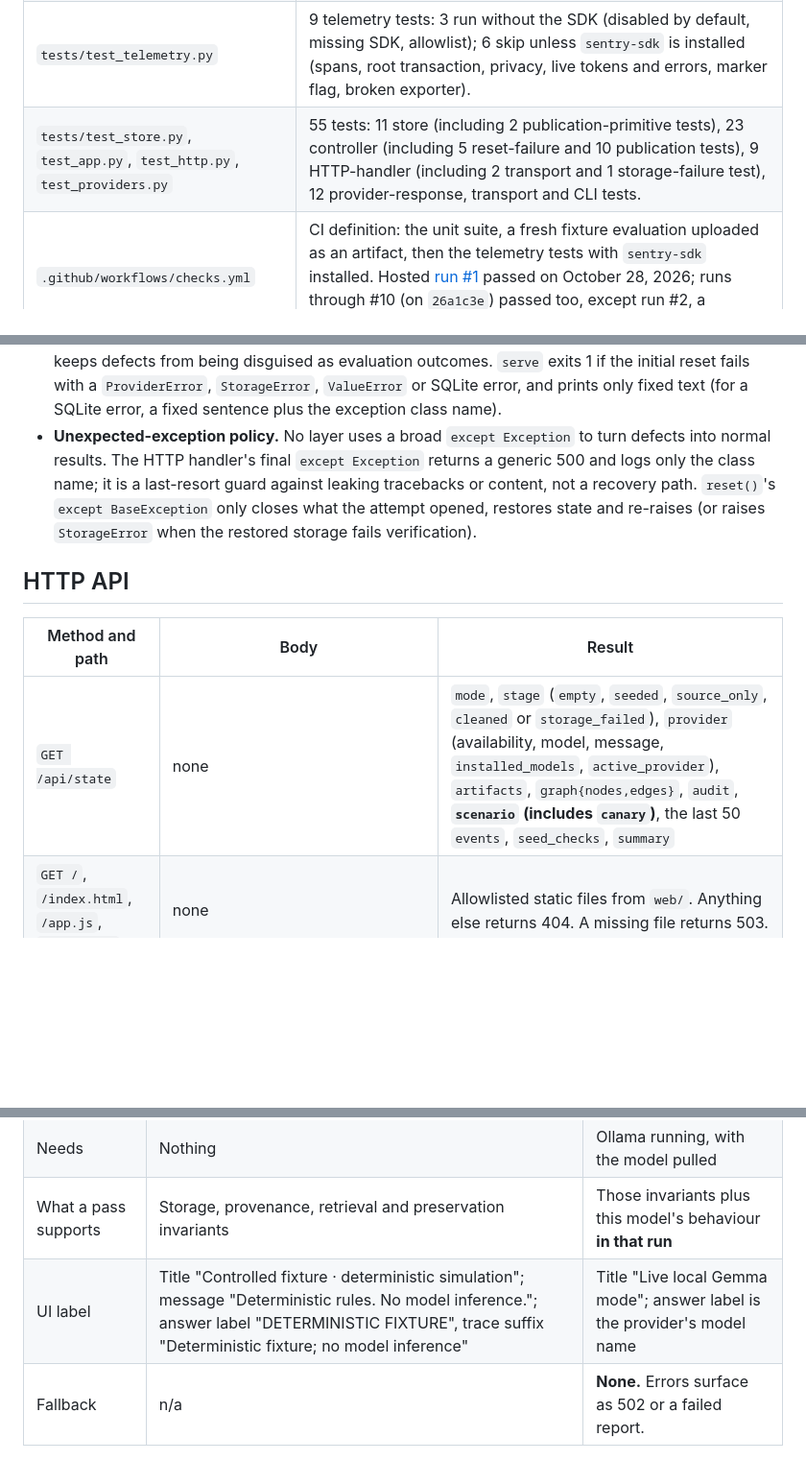
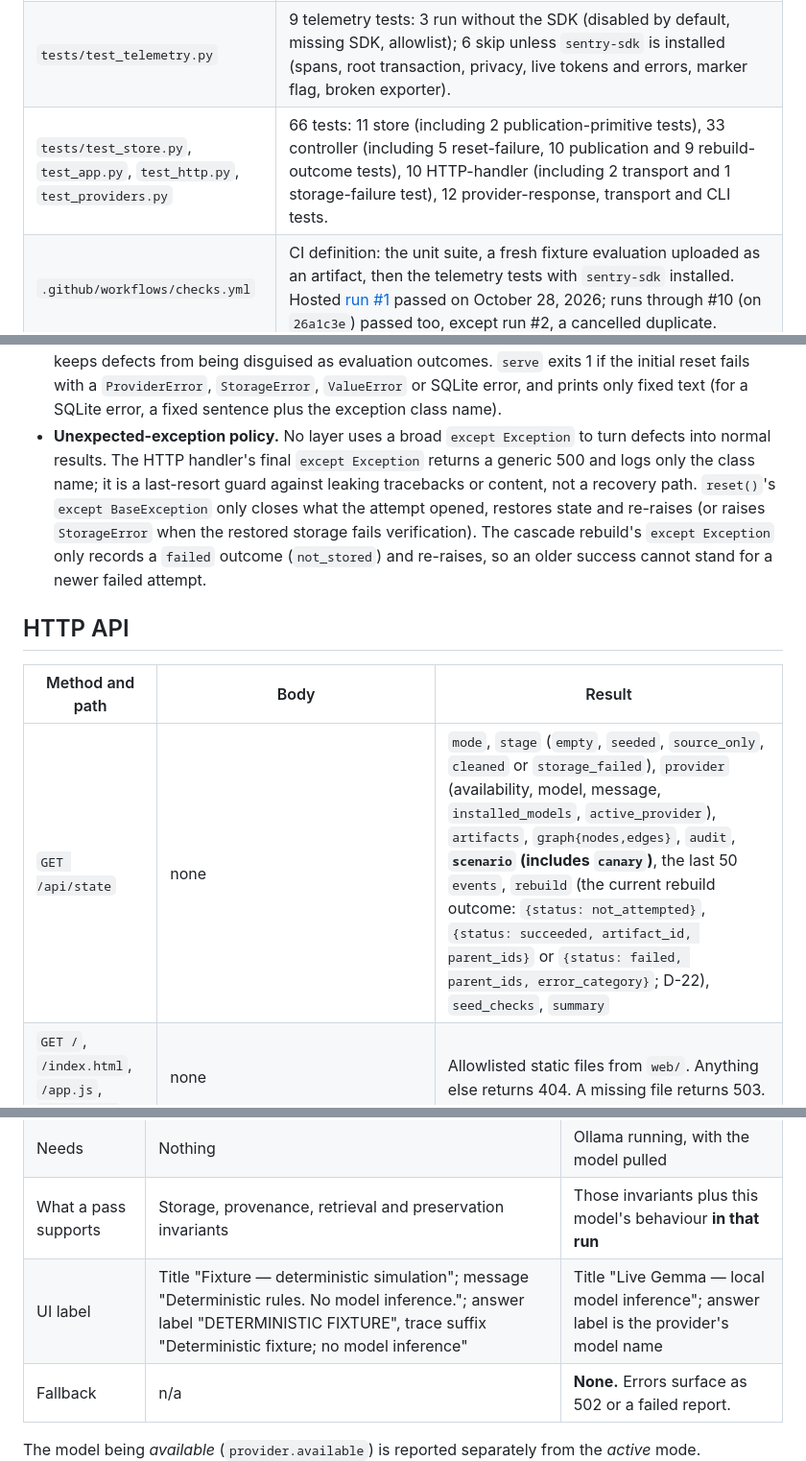
Before and after one commit to bipul724/GhostCache, a Markdown page: architecture.md, 3 parts joined by grey strips. Shown at 96% size. GitHub-like rendering; blank space fills up the shorter version.

```diff
--- a/architecture.md
+++ b/architecture.md
@@ -50,5 +51,5 @@ flowchart TB
 | `tests/test_telemetry.py` | 9 telemetry tests: 3 run without the SDK (disabled by default, missing SDK, allowlist); 6 skip unless `sentry-sdk` is installed (spans, root transaction, privacy, live tokens and errors, marker flag, broken exporter). |
-| `tests/test_store.py`, `test_app.py`, `test_http.py`, `test_providers.py` | 55 tests: 11 store (including 2 publication-primitive tests), 23 controller (including 5 reset-failure and 10 publication tests), 9 HTTP-handler (including 2 transport and 1 storage-failure test), 12 provider-response, transport and CLI tests. |
+| `tests/test_store.py`, `test_app.py`, `test_http.py`, `test_providers.py` | 66 tests: 11 store (including 2 publication-primitive tests), 33 controller (including 5 reset-failure, 10 publication and 9 rebuild-outcome tests), 10 HTTP-handler (including 2 transport and 1 storage-failure test), 12 provider-response, transport and CLI tests. |
 | `.github/workflows/checks.yml` | CI definition: the unit suite, a fresh fixture evaluation uploaded as an artifact, then the telemetry tests with `sentry-sdk` installed. Hosted [run #1](https://github.com/bipul724/GhostCache/actions/runs/40570510382) passed on October 28, 2026; runs through #10 (on `26a1c3e`) passed too, except run #2, a cancelled duplicate. |
 | `results/` | Saved evidence: one fixture and three live JSON reports, two local-UI screenshots (taken before the October 27 UI wording fixes) and seven Sentry screenshots. Never overwritten. |
 | `screenshots/` | Sixteen PNGs of the Render dashboard and the deployed walkthrough (October 28, 2026), indexed in `screenshots/README.md`, with hashes in `screenshots/SHA256SUMS.txt`. Never edited. |
@@ -314,13 +316,13 @@ flowchart TD
   - `ValueError`, `TypeError` or `JSONDecodeError` → 400.
   - Anything else → 500 with a generic message. The log records only the class name.
 - **CLI error handling.** `evaluate` turns `ProviderError` (including malformed model output) and `ValueError` into a failed report (`passed: false`, `error`, "No silent switch to fixture mode."), written to `--output` if given, and exits 1. Any other exception is treated as a programming defect: it is deliberately *not* caught, so Python prints a traceback, exits non-zero and writes no report. This keeps defects from being disguised as evaluation outcomes. `serve` exits 1 if the initial reset fails with a `ProviderError`, `StorageError`, `ValueError` or SQLite error, and prints only fixed text (for a SQLite error, a fixed sentence plus the exception class name).
-- **Unexpected-exception policy.** No layer uses a broad `except Exception` to turn defects into normal results. The HTTP handler's final `except Exception` returns a generic 500 and logs only the class name; it is a last-resort guard against leaking tracebacks or content, not a recovery path. `reset()`'s `except BaseException` only closes what the attempt opened, restores state and re-raises (or raises `StorageError` when the restored storage fails verification).
+- **Unexpected-exception policy.** No layer uses a broad `except Exception` to turn defects into normal results. The HTTP handler's final `except Exception` returns a generic 500 and logs only the class name; it is a last-resort guard against leaking tracebacks or content, not a recovery path. `reset()`'s `except BaseException` only closes what the attempt opened, restores state and re-raises (or raises `StorageError` when the restored storage fails verification). The cascade rebuild's `except Exception` only records a `failed` outcome (`not_stored`) and re-raises, so an older success cannot stand for a newer failed attempt.
 
 ## HTTP API
 
 | Method and path | Body | Result |
 | --- | --- | --- |
-| `GET /api/state` | none | `mode`, `stage` (`empty`, `seeded`, `source_only`, `cleaned` or `storage_failed`), `provider` (availability, model, message, `installed_models`, `active_provider`), `artifacts`, `graph{nodes,edges}`, `audit`, **`scenario` (includes `canary`)**, the last 50 `events`, `seed_checks`, `summary` |
+| `GET /api/state` | none | `mode`, `stage` (`empty`, `seeded`, `source_only`, `cleaned` or `storage_failed`), `provider` (availability, model, message, `installed_models`, `active_provider`), `artifacts`, `graph{nodes,edges}`, `audit`, **`scenario` (includes `canary`)**, the last 50 `events`, `rebuild` (the current rebuild outcome: `{status: not_attempted}`, `{status: succeeded, artifact_id, parent_ids}` or `{status: failed, parent_ids, error_category}`; D-22), `seed_checks`, `summary` |
 | `GET /`, `/index.html`, `/app.js`, `/style.css` | none | Allowlisted static files from `web/`. Anything else returns 404. A missing file returns 503. |
 | `POST /api/reset` | `{"mode":"fixture"\|"live"}` (default fixture) | New experiment state. Live mode with no model, or a provider failure while seeding, returns 502, and the previous experiment stays current. If the restored database cannot be verified, it returns 503 with "Experiment storage could not be restored; reset to recover." |
 | `POST /api/ask` | `{"question": "<1–1000 chars>"}` | `answer`, `citations`, `provider`, `mode`, `trace{parent_ids, context_fingerprint, duration_ms, input_tokens, output_tokens}`, `state`. May save generated answer text as a conversation artifact when supplied context has valid active lineage. Empty-context answers and source-only answers with stale parents are not saved; question text is not stored in that artifact. |
@@ -359,7 +361,7 @@ python3.12 -m ghostcache evaluate [--mode fixture|live] [--model NAME] [--output
 | Generation | Deterministic string rules | Local Gemma through Ollama |
 | Needs | Nothing | Ollama running, with the model pulled |
 | What a pass supports | Storage, provenance, retrieval and preservation invariants | Those invariants plus this model's behaviour **in that run** |
-| UI label | Title "Controlled fixture · deterministic simulation"; message "Deterministic rules. No model inference."; answer label "DETERMINISTIC FIXTURE", trace suffix "Deterministic fixture; no model inference" | Title "Live local Gemma mode"; answer label is the provider's model name |
+| UI label | Title "Fixture — deterministic simulation"; message "Deterministic rules. No model inference."; answer label "DETERMINISTIC FIXTURE", trace suffix "Deterministic fixture; no model inference" | Title "Live Gemma — local model inference"; answer label is the provider's model name |
 | Fallback | n/a | **None.** Errors surface as 502 or a failed report. |
 
 The model being *available* (`provider.available`) is reported separately from the *active* mode.
```
Also changed, not shown: other parts of architecture.md (+11 -6 lines), AGENTS.md (+6 -4 lines).
